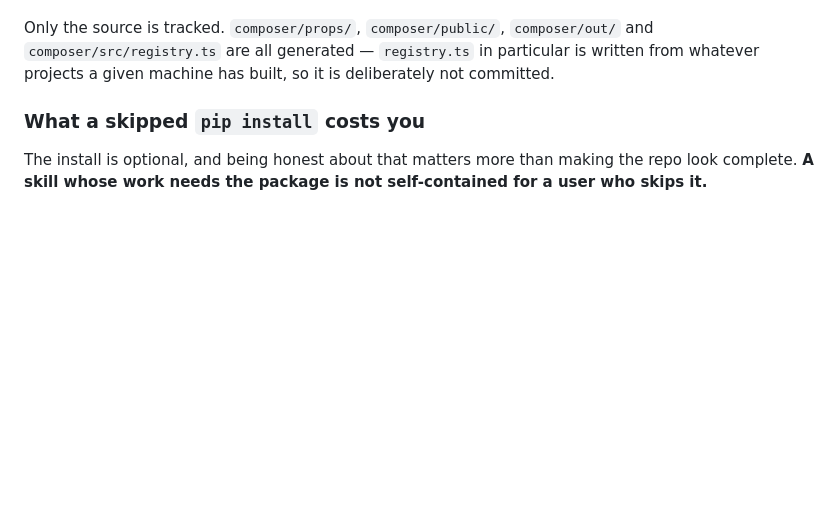
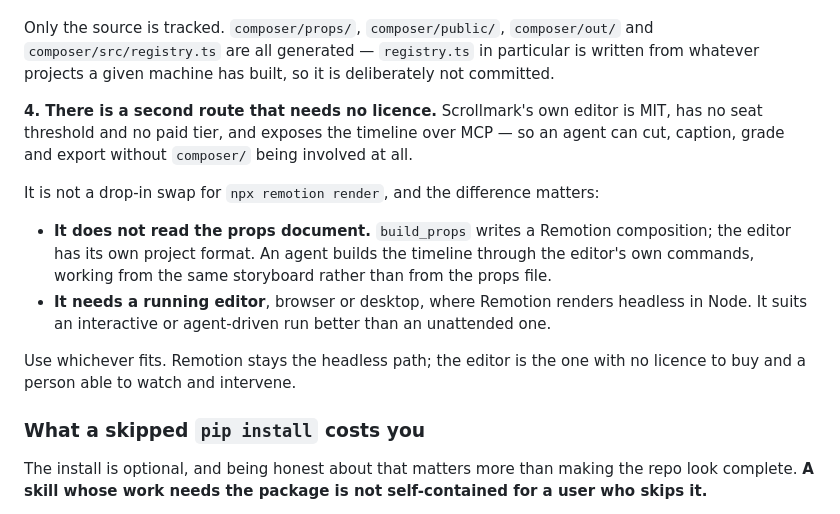
Before and after one commit to scrollmark/social-skills, a Markdown page: README.md, the part around the change. Drawn GitHub-style; blank space fills up the shorter version.

Commit message:
Offer the editor as a second render path, without a licence (#37)
The composer section had one route out of a storyboard and one paragraph
explaining that the route requires buying a Remotion Company Licence
above three people.

There is now a second route. Scrollmark's own editor is MIT, has no seat
threshold and no paid tier, and exposes the timeline over MCP, so an
agent can cut, caption, grade and export without composer/ at all.

Written as an addition rather than a replacement, because a replacement
would not be true yet. build_props writes a Remotion composition and
generates composer/src/registry.ts; the editor has its own project format
and reads neither. An agent builds the timeline from the same storyboard
through the editor's own commands. Saying "the editor renders it" while
build_props still feeds Remotion would be exactly the kind of claim the
accuracy checks exist to catch.

The other difference is stated rather than buried: Remotion renders
headless in Node, the editor needs a running editor. That makes Remotion
the better unattended path and the editor the better one when a person is
watching. Both are true, so both are offered.

Named rather than linked: this repo is public and the editor's repo is
not, so a link would be a 404 for every reader outside the org.

```diff
--- a/README.md
+++ b/README.md
@@ -129,6 +129,22 @@ building on it.
 Only the source is tracked. `composer/props/`, `composer/public/`, `composer/out/` and
 `composer/src/registry.ts` are all generated — `registry.ts` in particular is written from
 whatever projects a given machine has built, so it is deliberately not committed.
+
+**4. There is a second route that needs no licence.**
+Scrollmark's own editor is MIT, has no seat threshold and no
+paid tier, and exposes the timeline over MCP — so an agent can cut, caption, grade and export
+without `composer/` being involved at all.
+
+It is not a drop-in swap for `npx remotion render`, and the difference matters:
+
+- **It does not read the props document.** `build_props` writes a Remotion composition; the
+  editor has its own project format. An agent builds the timeline through the editor's own
+  commands, working from the same storyboard rather than from the props file.
+- **It needs a running editor**, browser or desktop, where Remotion renders headless in Node.
+  It suits an interactive or agent-driven run better than an unattended one.
+
+Use whichever fits. Remotion stays the headless path; the editor is the one with no licence to
+buy and a person able to watch and intervene.
 
 ### What a skipped `pip install` costs you
 
```
Also changed, not shown: skills/video-production/SKILL.md (+1 -1 lines).
